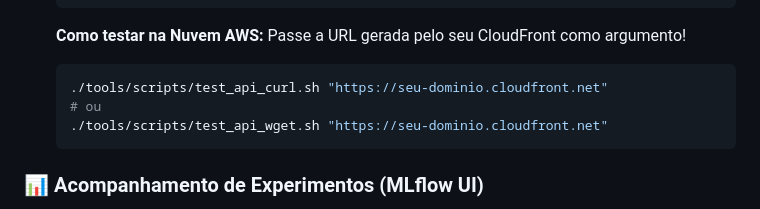
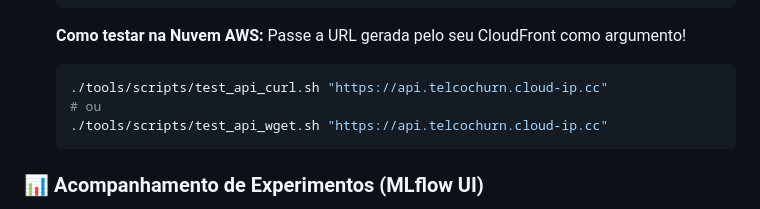
Before and after one commit to fiap-postech-9mlet-grupo85/tech-challenge-fase01, a Markdown page: README.md, the part around the change. Drawn GitHub-style.

Commit message:
docs: update API test URLs in README.md (#34)

````diff
--- a/README.md
+++ b/README.md
@@ -126,9 +126,9 @@ Para garantir a saúde do software desenvolvido, a suíte de testes do Pytest co
     ```
     **Como testar na Nuvem AWS:** Passe a URL gerada pelo seu CloudFront como argumento!
     ```bash
-    ./tools/scripts/test_api_curl.sh "https://seu-dominio.cloudfront.net"
+    ./tools/scripts/test_api_curl.sh "https://api.telcochurn.cloud-ip.cc"
     # ou
-    ./tools/scripts/test_api_wget.sh "https://seu-dominio.cloudfront.net"
+    ./tools/scripts/test_api_wget.sh "https://api.telcochurn.cloud-ip.cc"
     ```
 
 ### 📊 Acompanhamento de Experimentos (MLflow UI)
````
